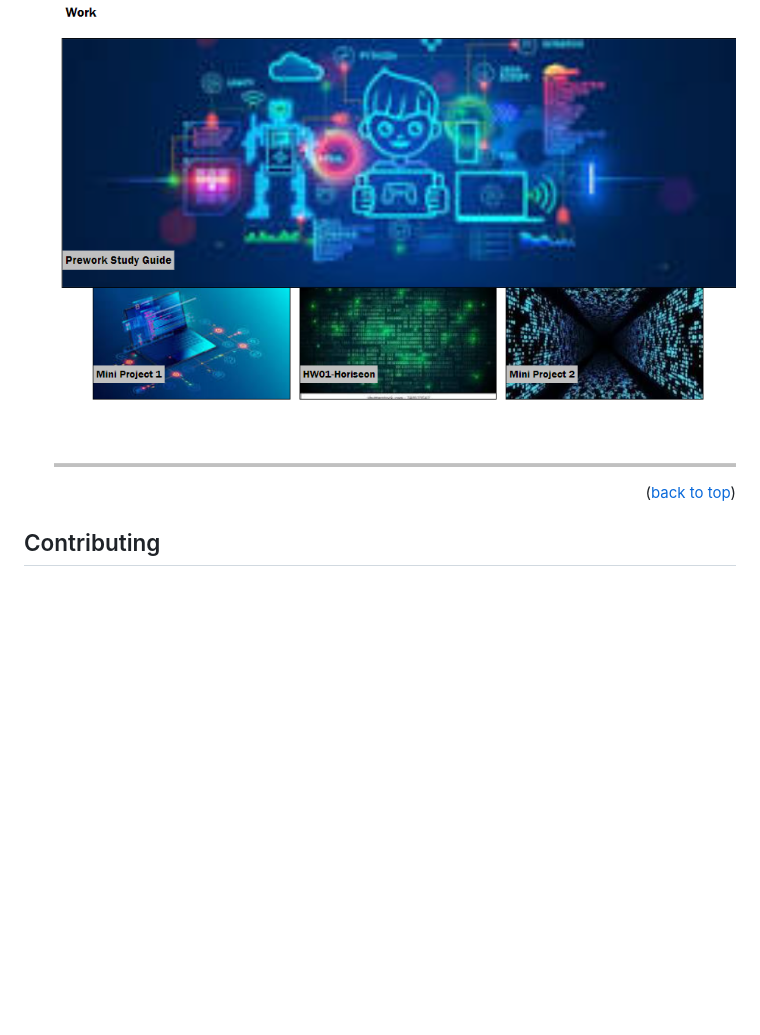
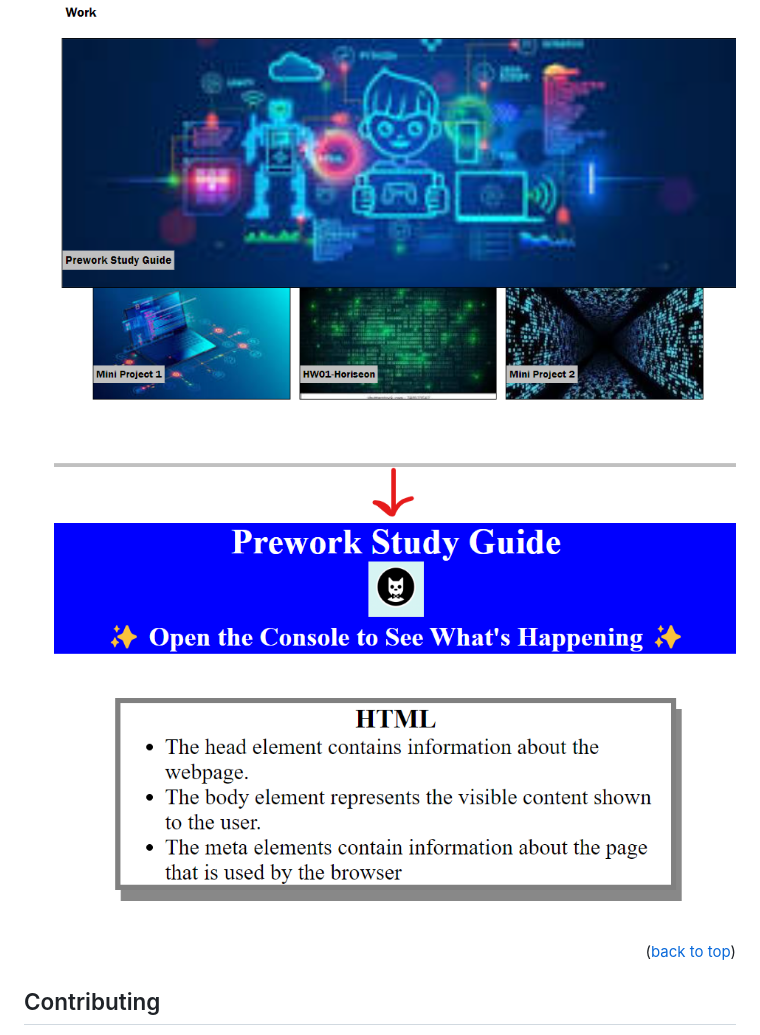
Before and after one commit to gmeyer24/HW02-Advanced-CSS, a Markdown page: README.md, the part around the change. Drawn GitHub-style; pictures changed too: image-5.png (added); blank space fills up the shorter version.

Commit message:
Added Usage screenshot to README

```diff
--- a/README.md
+++ b/README.md
@@ -156,6 +156,7 @@ This is an example of how to list things you need to use the software and how to
 
 - If you hover over a work project, the image will enlarge and allow you to click on it. This will open up the deployed project in your broswer. See images below:
 ![Alt text](image-3.png)
+![Alt text](image-5.png)
 
 
 <!-- _For more examples, please refer to the [Documentation](https://example.com)_ -->
```
